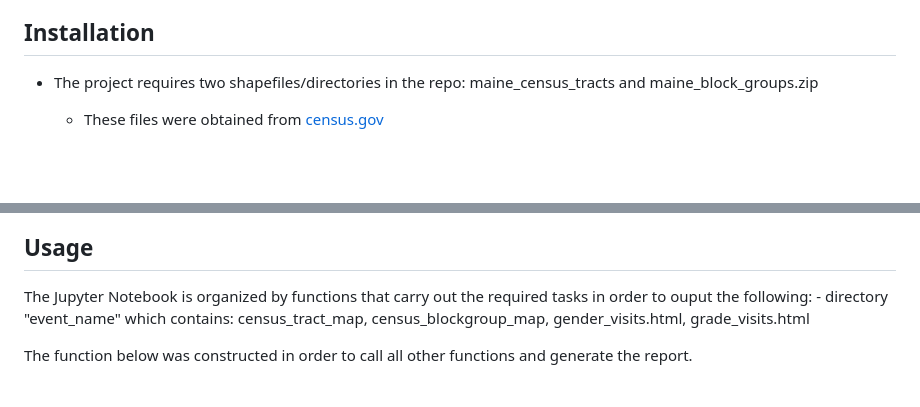
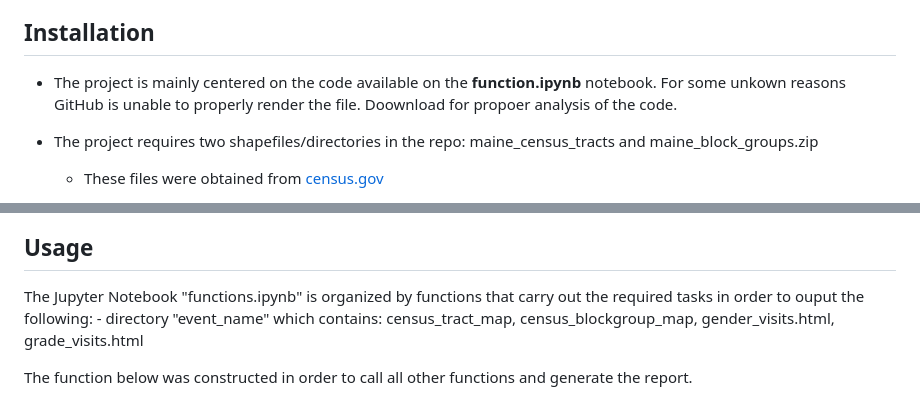
Before and after one commit to BatesDCS23-24/City_of_Lewiston_GroupB, a Markdown page: README.md, 2 parts joined by grey strips. GitHub-like rendering; blank space fills up the shorter version.

Commit message:
Update README.md
Problems with notebook rendering notice

```diff
--- a/README.md
+++ b/README.md
@@ -20,6 +20,10 @@ show what areas and groups were being reached by the Kennedy Pool.
 
 
 ## Installation
+- The project is mainly centered on the code available on the **function.ipynb** notebook. For some unkown reasons GitHub is unable to properly render the file. Doownload
+  for propoer analysis of the code.
+
+
 - The project requires two shapefiles/directories in the repo: maine_census_tracts and maine_block_groups.zip
     - These files were obtained from [census.gov](https://www.census.gov/geographies/mapping-files/time-series/geo/tiger-line-file.html)
 
@@ -34,7 +38,7 @@ show what areas and groups were being reached by the Kennedy Pool.
 
 
 ## Usage
-The Jupyter Notebook is organized by functions that carry out the required tasks in order to ouput the following:
+The Jupyter Notebook "functions.ipynb" is organized by functions that carry out the required tasks in order to ouput the following:
     - directory "event_name" which contains: census_tract_map, census_blockgroup_map, gender_visits.html, grade_visits.html
 
 The function below was constructed in order to call all other functions and generate the report.
```
